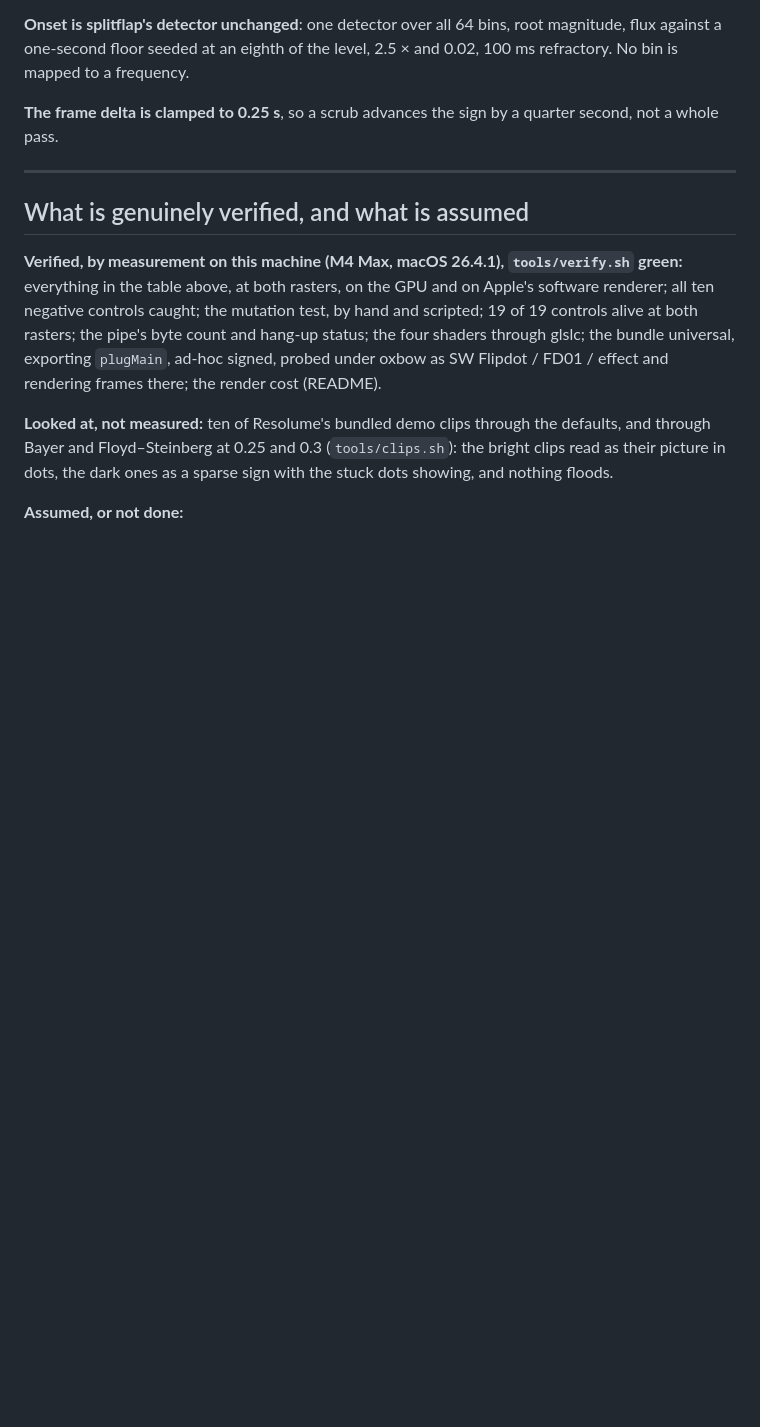
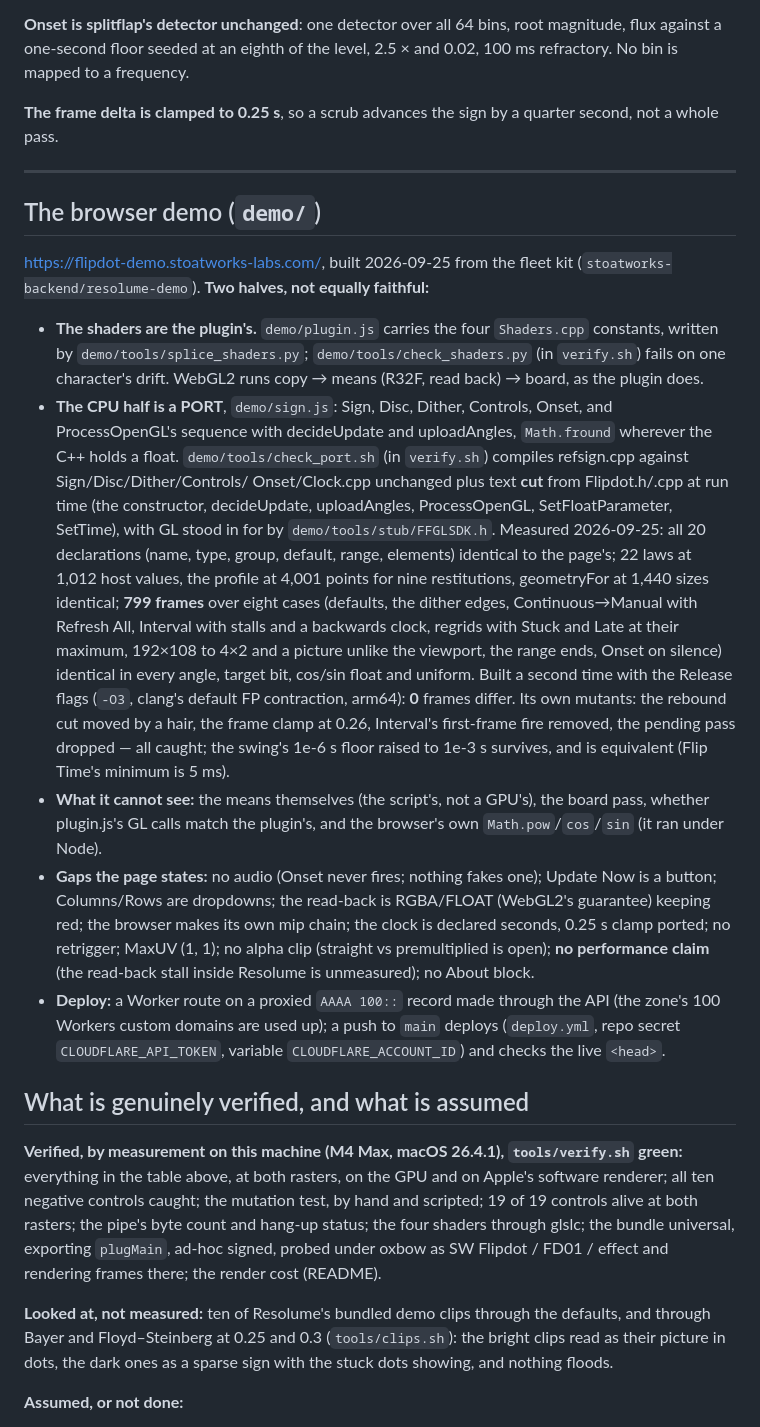
Before and after one commit to stoatworks-labs/flipdot, a Markdown page: AGENTS.md, the part around the change. GitHub-like rendering; blank space fills up the shorter version.

```diff
--- a/AGENTS.md
+++ b/AGENTS.md
@@ -392,6 +392,53 @@ quarter second, not a whole pass.
 
 ---
 
+## The browser demo (`demo/`)
+
+<https://flipdot-demo.stoatworks-labs.com/>, built 2026-09-25 from the fleet
+kit (`stoatworks-backend/resolume-demo`). **Two halves, not equally
+faithful:**
+
+- **The shaders are the plugin's.** `demo/plugin.js` carries the four
+  `Shaders.cpp` constants, written by `demo/tools/splice_shaders.py`;
+  `demo/tools/check_shaders.py` (in `verify.sh`) fails on one character's
+  drift. WebGL2 runs copy → means (R32F, read back) → board, as the plugin
+  does.
+- **The CPU half is a PORT**, `demo/sign.js`: Sign, Disc, Dither, Controls,
+  Onset, and ProcessOpenGL's sequence with decideUpdate and uploadAngles,
+  `Math.fround` wherever the C++ holds a float. `demo/tools/check_port.sh`
+  (in `verify.sh`) compiles refsign.cpp against Sign/Disc/Dither/Controls/
+  Onset/Clock.cpp unchanged plus text **cut** from Flipdot.h/.cpp at run time
+  (the constructor, decideUpdate, uploadAngles, ProcessOpenGL,
+  SetFloatParameter, SetTime), with GL stood in for by
+  `demo/tools/stub/FFGLSDK.h`. Measured 2026-09-25: all 20 declarations
+  (name, type, group, default, range, elements) identical to the page's; 22
+  laws at 1,012 host values, the profile at 4,001 points for nine
+  restitutions, geometryFor at 1,440 sizes identical; **799 frames** over
+  eight cases (defaults, the dither edges, Continuous→Manual with Refresh
+  All, Interval with stalls and a backwards clock, regrids with Stuck and
+  Late at their maximum, 192×108 to 4×2 and a picture unlike the viewport,
+  the range ends, Onset on silence) identical in every angle, target bit,
+  cos/sin float and uniform. Built a second time with the Release flags
+  (`-O3`, clang's default FP contraction, arm64): **0** frames differ. Its
+  own mutants: the rebound cut moved by a hair, the frame clamp at 0.26,
+  Interval's first-frame fire removed, the pending pass dropped — all caught;
+  the swing's 1e-6 s floor raised to 1e-3 s survives, and is equivalent (Flip
+  Time's minimum is 5 ms).
+- **What it cannot see:** the means themselves (the script's, not a GPU's),
+  the board pass, whether plugin.js's GL calls match the plugin's, and the
+  browser's own `Math.pow`/`cos`/`sin` (it ran under Node).
+- **Gaps the page states:** no audio (Onset never fires; nothing fakes one);
+  Update Now is a button; Columns/Rows are dropdowns; the read-back is
+  RGBA/FLOAT (WebGL2's guarantee) keeping red; the browser makes its own mip
+  chain; the clock is declared seconds, 0.25 s clamp ported; no retrigger;
+  MaxUV (1, 1); no alpha clip (straight vs premultiplied is open); **no
+  performance claim** (the read-back stall inside Resolume is unmeasured); no
+  About block.
+- **Deploy:** a Worker route on a proxied `AAAA 100::` record made through the
+  API (the zone's 100 Workers custom domains are used up); a push to `main`
+  deploys (`deploy.yml`, repo secret `CLOUDFLARE_API_TOKEN`, variable
+  `CLOUDFLARE_ACCOUNT_ID`) and checks the live `<head>`.
+
 ## What is genuinely verified, and what is assumed
 
 **Verified, by measurement on this machine (M4 Max, macOS 26.4.1),
```
Also changed, not shown: CLAUDE.md (+19 -0 lines), README.md (+14 -0 lines).
